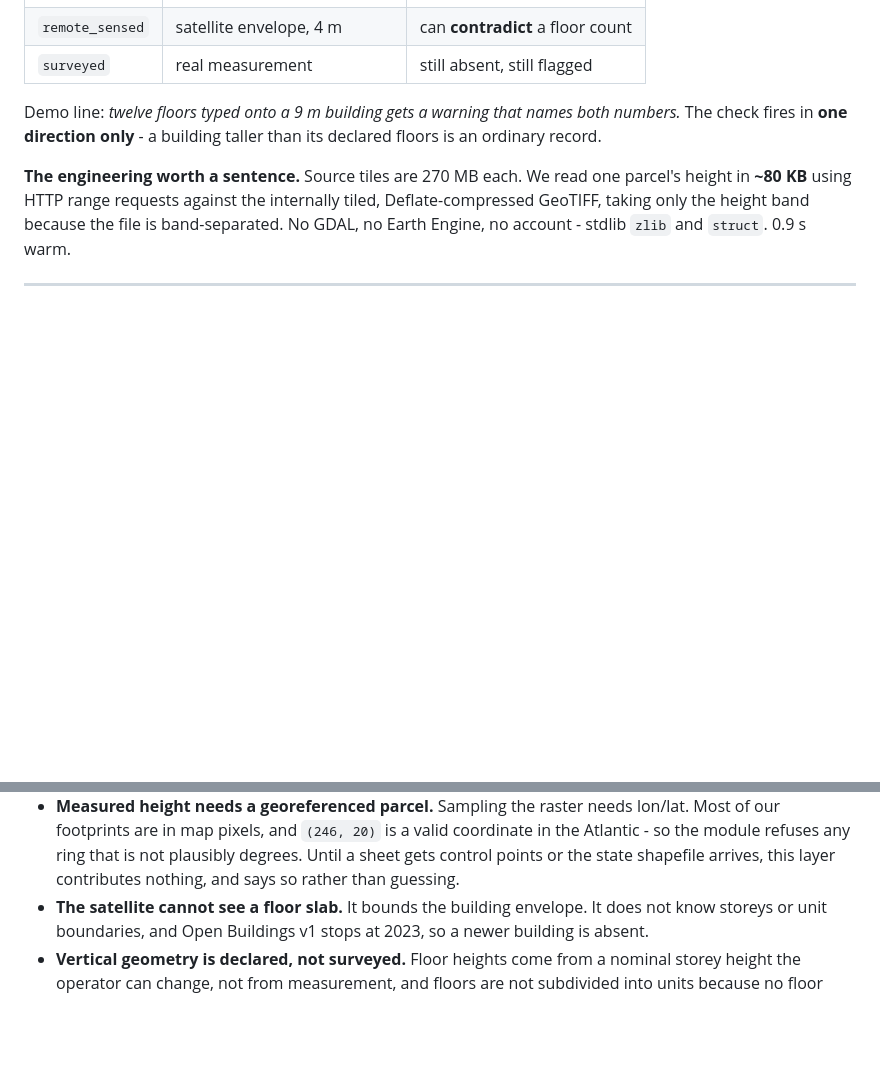
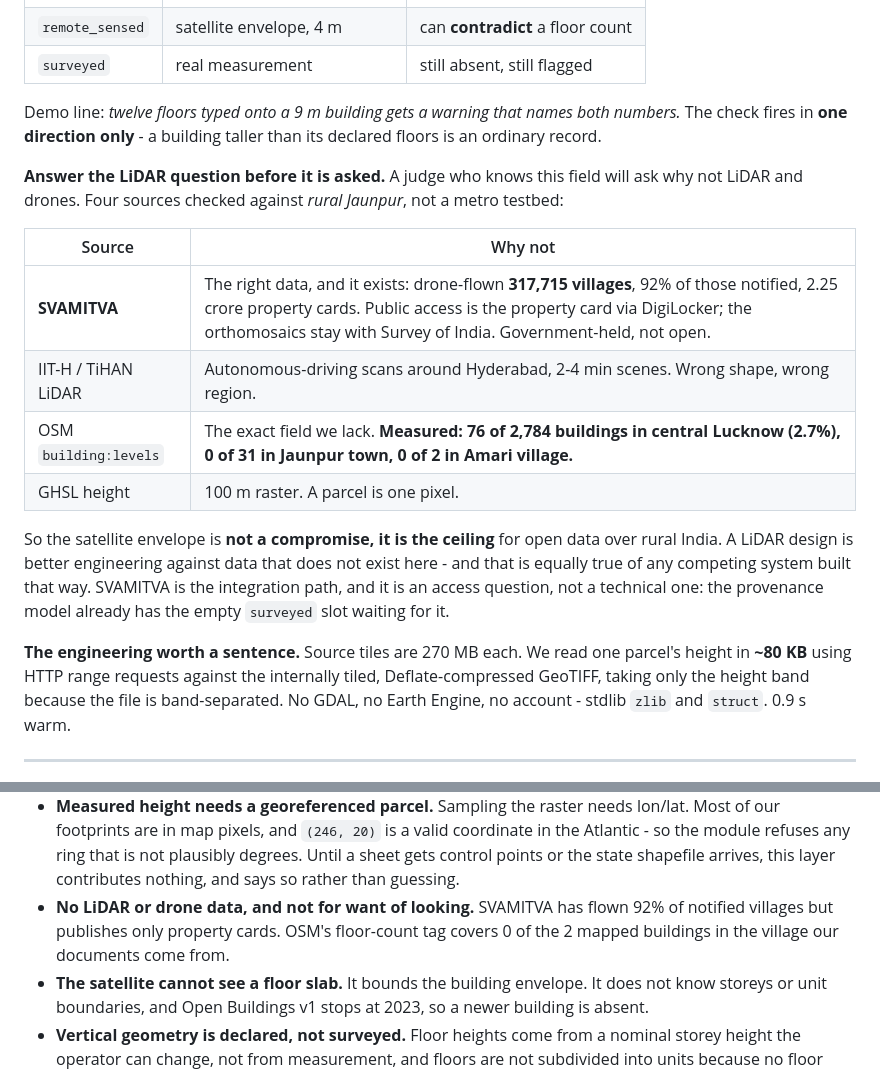
Before and after one commit to luckypant10307-coder/SIH26018_LandRecordDigitization, a Markdown page: docs/PRESENTATION.md, 2 parts joined by grey strips. GitHub-like rendering; blank space fills up the shorter version.

```diff
--- a/docs/PRESENTATION.md
+++ b/docs/PRESENTATION.md
@@ -328,6 +328,24 @@ Demo line: *twelve floors typed onto a 9 m building gets a warning that names
 both numbers.* The check fires in **one direction only** - a building taller
 than its declared floors is an ordinary record.
 
+**Answer the LiDAR question before it is asked.** A judge who knows this field
+will ask why not LiDAR and drones. Four sources checked against *rural
+Jaunpur*, not a metro testbed:
+
+| Source | Why not |
+| --- | --- |
+| **SVAMITVA** | The right data, and it exists: drone-flown **317,715 villages**, 92% of those notified, 2.25 crore property cards. Public access is the property card via DigiLocker; the orthomosaics stay with Survey of India. Government-held, not open. |
+| IIT-H / TiHAN LiDAR | Autonomous-driving scans around Hyderabad, 2-4 min scenes. Wrong shape, wrong region. |
+| OSM `building:levels` | The exact field we lack. **Measured: 76 of 2,784 buildings in central Lucknow (2.7%), 0 of 31 in Jaunpur town, 0 of 2 in Amari village.** |
+| GHSL height | 100 m raster. A parcel is one pixel. |
+
+So the satellite envelope is **not a compromise, it is the ceiling** for open
+data over rural India. A LiDAR design is better engineering against data that
+does not exist here - and that is equally true of any competing system built
+that way. SVAMITVA is the integration path, and it is an access question, not a
+technical one: the provenance model already has the empty `surveyed` slot
+waiting for it.
+
 **The engineering worth a sentence.** Source tiles are 270 MB each. We read one
 parcel's height in **~80 KB** using HTTP range requests against the internally
 tiled, Deflate-compressed GeoTIFF, taking only the height band because the file
@@ -360,6 +378,9 @@ Put these on a slide. Judges trust a team that names them first.
   coordinate in the Atlantic - so the module refuses any ring that is not
   plausibly degrees. Until a sheet gets control points or the state shapefile
   arrives, this layer contributes nothing, and says so rather than guessing.
+- **No LiDAR or drone data, and not for want of looking.** SVAMITVA has flown
+  92% of notified villages but publishes only property cards. OSM's floor-count
+  tag covers 0 of the 2 mapped buildings in the village our documents come from.
 - **The satellite cannot see a floor slab.** It bounds the building envelope. It
   does not know storeys or unit boundaries, and Open Buildings v1 stops at 2023,
   so a newer building is absent.
```
Also changed, not shown: ARCHITECTURE.md (+31 -0 lines).
